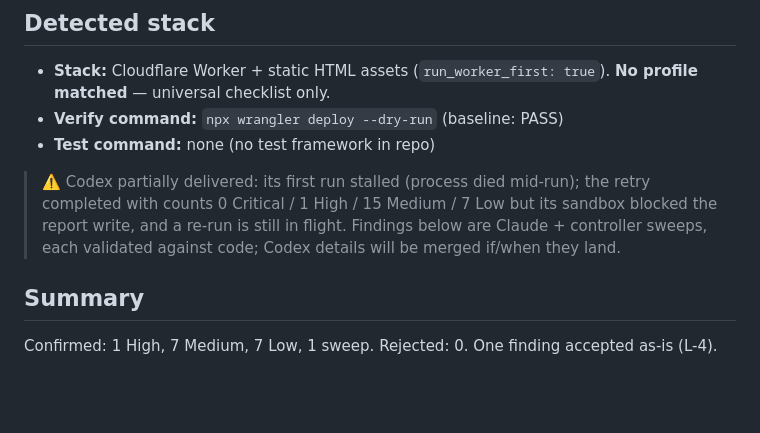
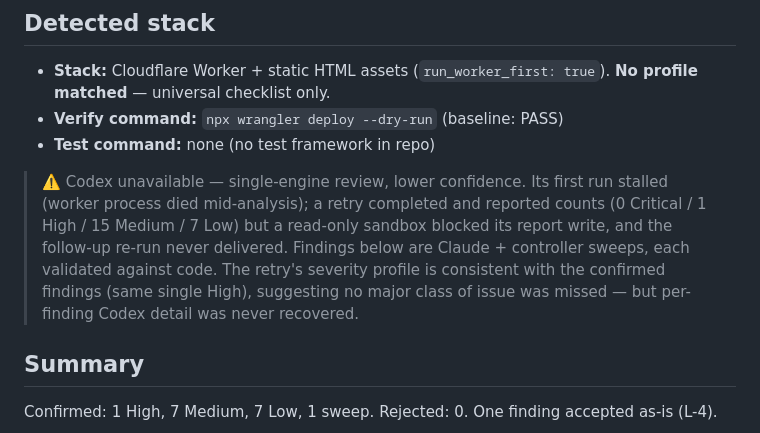
Before and after one commit to mostestco/www, a Markdown page: docs/reviews/2026-07-16-unified-review.md, the part around the change. Rendered like a GitHub page; blank space fills up the shorter version.

Commit message:
Review: finalize Codex-unavailable banner
Co-Authored-By: Claude Fable 5 <noreply@anthropic.com>
Claude-Session: https://claude.ai/code/session_01796uPUsH46ajUu4ZNXH4aT

```diff
--- a/docs/reviews/2026-07-16-unified-review.md
+++ b/docs/reviews/2026-07-16-unified-review.md
@@ -6,11 +6,14 @@
 - **Verify command:** `npx wrangler deploy --dry-run` (baseline: PASS)
 - **Test command:** none (no test framework in repo)
 
-> ⚠️ Codex partially delivered: its first run stalled (process died mid-run); the
-> retry completed with counts 0 Critical / 1 High / 15 Medium / 7 Low but its
-> sandbox blocked the report write, and a re-run is still in flight. Findings
-> below are Claude + controller sweeps, each validated against code; Codex
-> details will be merged if/when they land.
+> ⚠️ Codex unavailable — single-engine review, lower confidence.
+> Its first run stalled (worker process died mid-analysis); a retry completed
+> and reported counts (0 Critical / 1 High / 15 Medium / 7 Low) but a read-only
+> sandbox blocked its report write, and the follow-up re-run never delivered.
+> Findings below are Claude + controller sweeps, each validated against code.
+> The retry's severity profile is consistent with the confirmed findings (same
+> single High), suggesting no major class of issue was missed — but per-finding
+> Codex detail was never recovered.
 
 ## Summary
 
```
